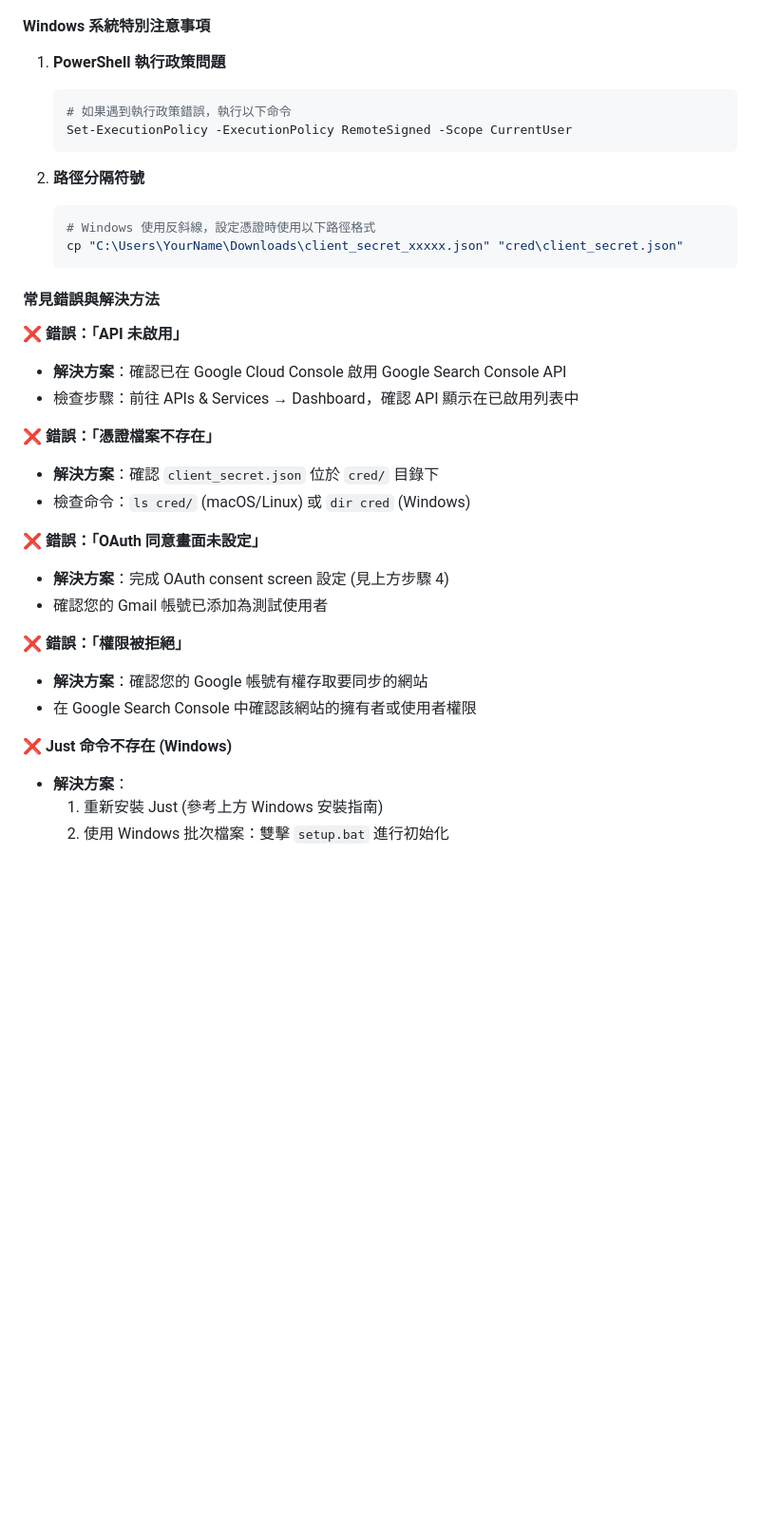
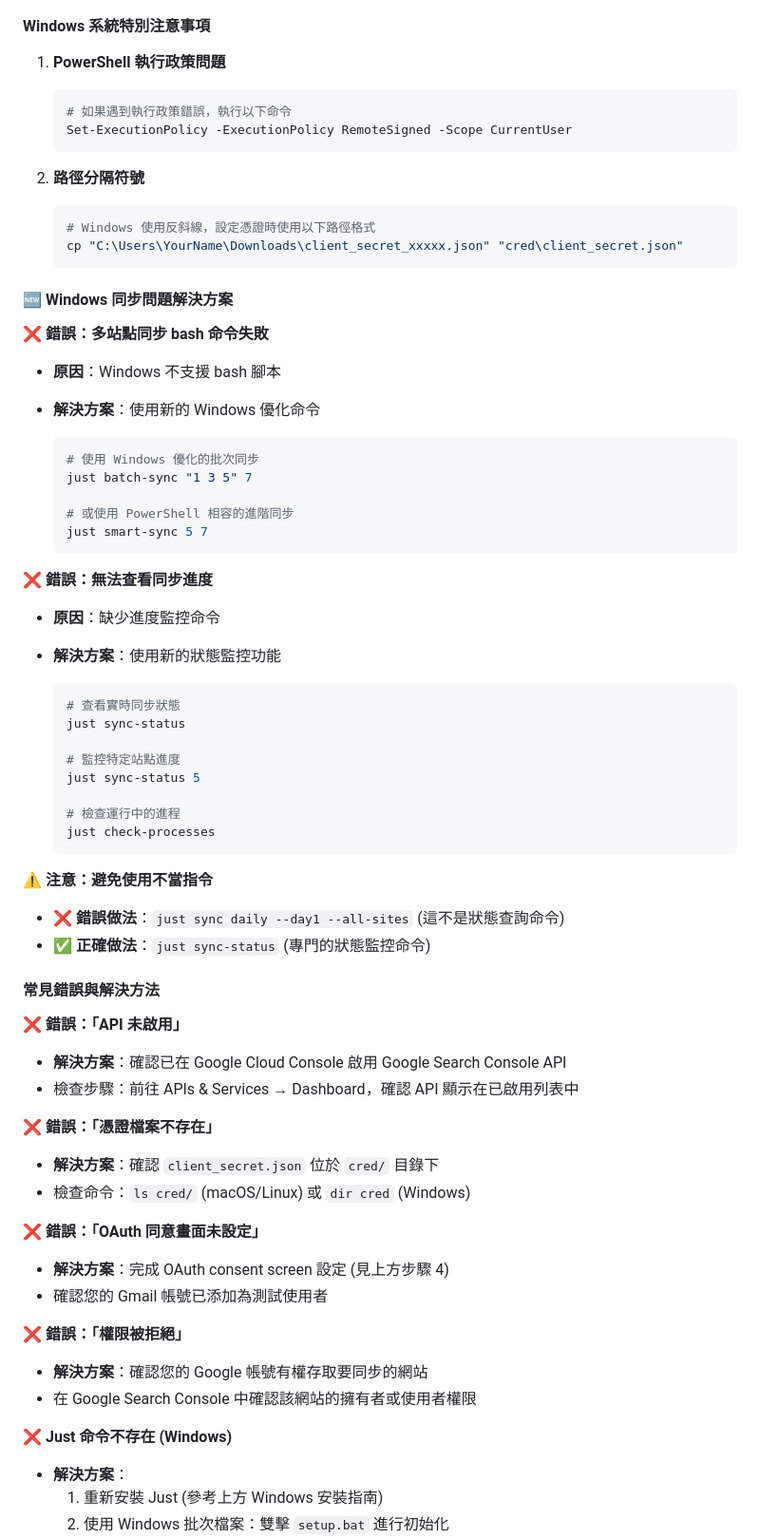
Before and after one commit to yangnim21029/gsc_db, a Markdown page: README.md, the part around one of its changes. Shown at 95% size. Drawn GitHub-style; blank space fills up the shorter version.

````diff
--- a/README.md
+++ b/README.md
@@ -246,6 +274,7 @@ cargo install just
 #### Windows 系統特別注意事項
 
 1. **PowerShell 執行政策問題**
+
    ```powershell
    # 如果遇到執行政策錯誤，執行以下命令
    Set-ExecutionPolicy -ExecutionPolicy RemoteSigned -Scope CurrentUser
@@ -257,25 +286,66 @@ cargo install just
    cp "C:\Users\YourName\Downloads\client_secret_xxxxx.json" "cred\client_secret.json"
    ```
 
+#### 🆕 Windows 同步問題解決方案
+
+**❌ 錯誤：多站點同步 bash 命令失敗**
+
+- **原因**：Windows 不支援 bash 腳本
+- **解決方案**：使用新的 Windows 優化命令
+
+  ```powershell
+  # 使用 Windows 優化的批次同步
+  just batch-sync "1 3 5" 7
+
+  # 或使用 PowerShell 相容的進階同步
+  just smart-sync 5 7
+  ```
+
+**❌ 錯誤：無法查看同步進度**
+
+- **原因**：缺少進度監控命令
+- **解決方案**：使用新的狀態監控功能
+
+  ```powershell
+  # 查看實時同步狀態
+  just sync-status
+
+  # 監控特定站點進度
+  just sync-status 5
+
+  # 檢查運行中的進程
+  just check-processes
+  ```
+
+**⚠️ 注意：避免使用不當指令**
+
+- ❌ **錯誤做法**：`just sync daily --day1 --all-sites` (這不是狀態查詢命令)
+- ✅ **正確做法**：`just sync-status` (專門的狀態監控命令)
+
 #### 常見錯誤與解決方法
 
 **❌ 錯誤：「API 未啟用」**
+
 - **解決方案**：確認已在 Google Cloud Console 啟用 Google Search Console API
 - 檢查步驟：前往 APIs & Services → Dashboard，確認 API 顯示在已啟用列表中
 
 **❌ 錯誤：「憑證檔案不存在」**
+
 - **解決方案**：確認 `client_secret.json` 位於 `cred/` 目錄下
 - 檢查命令：`ls cred/` (macOS/Linux) 或 `dir cred` (Windows)
 
 **❌ 錯誤：「OAuth 同意畫面未設定」**
+
 - **解決方案**：完成 OAuth consent screen 設定 (見上方步驟 4)
 - 確認您的 Gmail 帳號已添加為測試使用者
 
 **❌ 錯誤：「權限被拒絕」**
+
 - **解決方案**：確認您的 Google 帳號有權存取要同步的網站
 - 在 Google Search Console 中確認該網站的擁有者或使用者權限
 
 **❌ Just 命令不存在 (Windows)**
+
 - **解決方案**：
   1. 重新安裝 Just (參考上方 Windows 安裝指南)
   2. 使用 Windows 批次檔案：雙擊 `setup.bat` 進行初始化
````
Also changed, not shown: other parts of README.md (+150 -4 lines).
